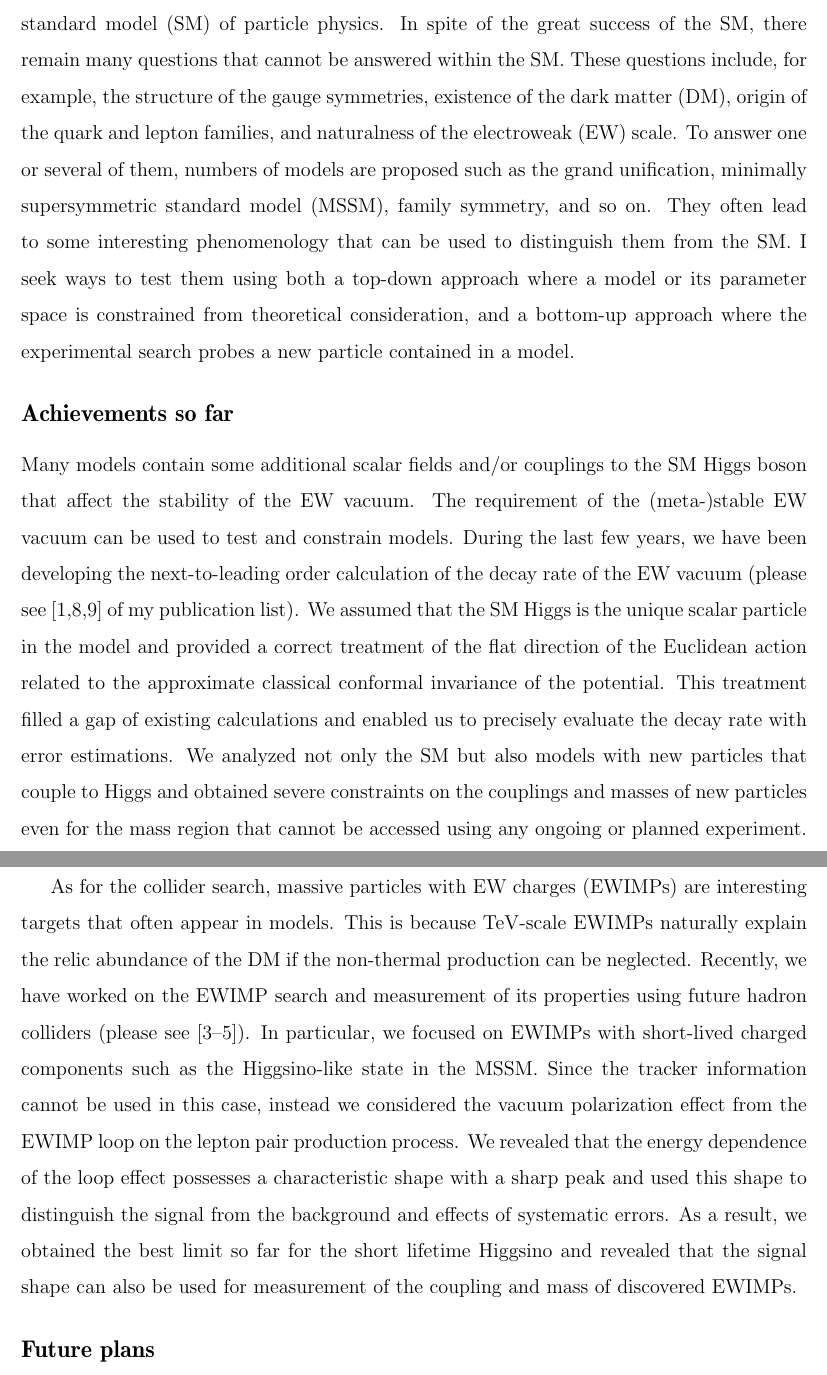
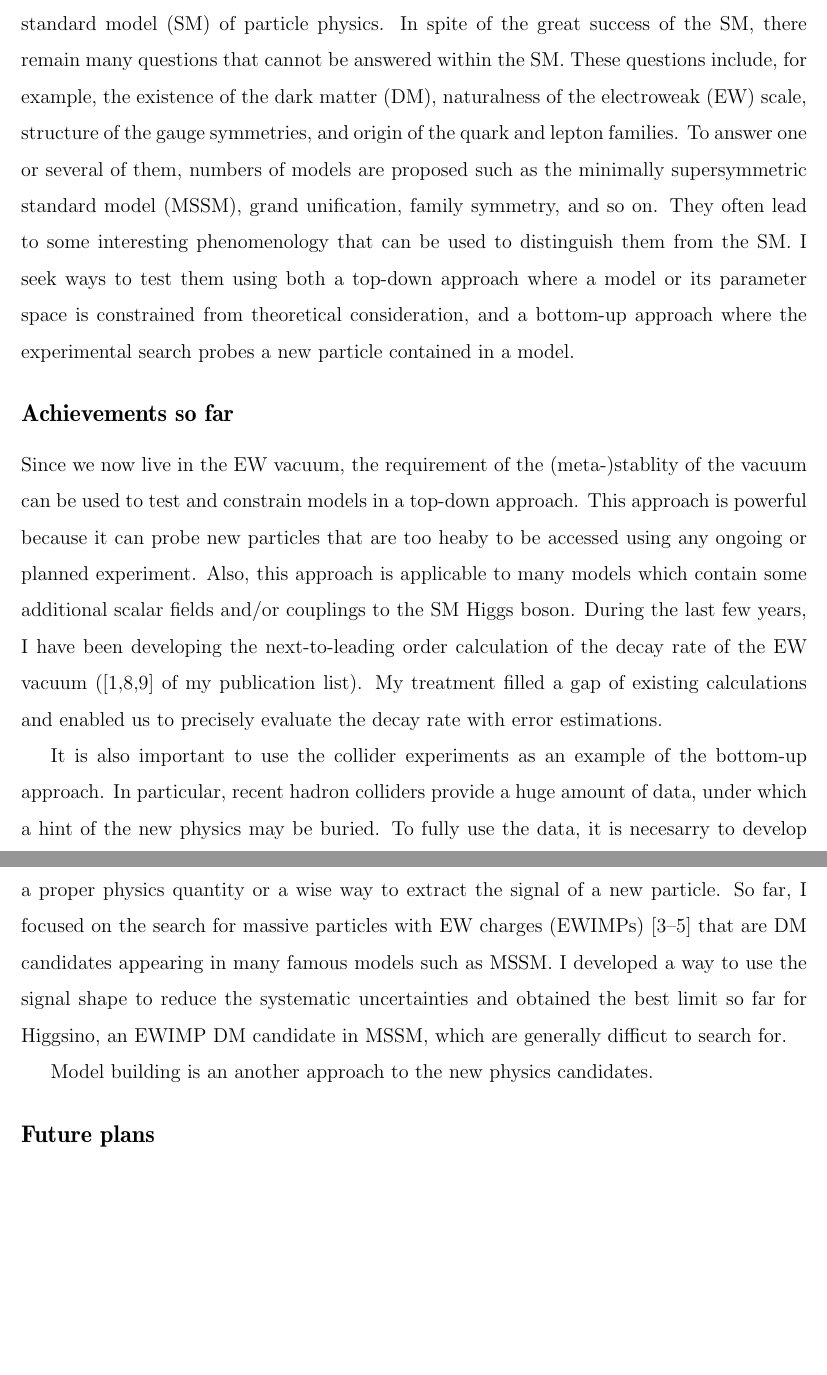
Before and after one commit to SoChigusa/Application-2019, a LaTeX document (rs/research_statement_short.tex): two parts of pages 1 and 2 of 2, joined at a grey line, cut so that both start at the same text, the shorter picture padded with empty space. Compiled offline with pdfLaTeX.

Commit message:
Research Statement first page

```diff
--- a/rs/research_statement_short.tex
+++ b/rs/research_statement_short.tex
@@ -67,8 +67,8 @@ citecolor=steelblue,
 
 My research interests lie in the phenomenology of a broad range of models beyond the standard model (SM) of particle physics.
 In spite of the great success of the SM, there remain many questions that cannot be answered within the SM.
-These questions include, for example, the structure of the gauge symmetries, existence of the dark matter (DM), origin of the quark and lepton families, and naturalness of the electroweak (EW) scale.
-To answer one or several of them, numbers of models are proposed such as the grand unification, minimally supersymmetric standard model (MSSM), family symmetry, and so on.
+These questions include, for example, the existence of the dark matter (DM), naturalness of the electroweak (EW) scale, structure of the gauge symmetries, and origin of the quark and lepton families.
+To answer one or several of them, numbers of models are proposed such as the minimally supersymmetric standard model (MSSM), grand unification, family symmetry, and so on.
 They often lead to some interesting phenomenology that can be used to distinguish them from the SM.
 I seek ways to test them using both a top-down approach where a model or its parameter space is constrained from theoretical consideration, and a bottom-up approach where the experimental search probes a new particle contained in a model.
 
@@ -80,31 +80,33 @@ I seek ways to test them using both a top-down approach where a model or its par
 %Well-motivated examples of EWIMPs are Higgsino and Wino in the minimally　supersymmetric standard model (MSSM), which are the superpartners of the　standard model (SM) Higgs and W boson, respectively.
 %Since their　existence significantly modifies the fate of the EW vacuum and the　phenomenology at the high energy scale, considerable efforts have been devoted, but the results are still unsatisfactory.
 
-Many models contain some additional scalar fields and/or couplings to the SM Higgs boson that affect the stability of the EW vacuum.
-The requirement of the (meta-)stable EW vacuum can be used to test and constrain models.
-During the last few years, we have been developing the next-to-leading order calculation of the decay rate of the EW vacuum (please see [1,8,9] of my publication list).
-We assumed that the SM Higgs is the unique scalar particle in the model and provided a correct treatment of the flat direction of the Euclidean action related to the approximate classical conformal invariance of the potential.
-This treatment filled a gap of existing calculations and enabled us to precisely evaluate the decay rate with error estimations.
-We analyzed not only the SM but also models with new particles that couple to Higgs and obtained severe constraints on the couplings and masses of new particles even for the mass region that cannot be accessed using any ongoing or planned experiment.
+Since we now live in the EW vacuum, the requirement of the (meta-)stablity of the vacuum can be used to test and constrain models in a top-down approach.
+This approach is powerful because it can probe new particles that are too heaby to be accessed using any ongoing or planned experiment.
+Also, this approach is applicable to many models which contain some additional scalar fields and/or couplings to the SM Higgs boson.
+During the last few years, I have been developing the next-to-leading order calculation of the decay rate of the EW vacuum ([1,8,9] of my publication list).
+%I assumed that the SM Higgs is the unique scalar particle in the model and provided a correct treatment of the flat direction of the Euclidean action related to the approximate classical conformal invariance of the potential.
+My treatment filled a gap of existing calculations and enabled us to precisely evaluate the decay rate with error estimations.
+%I analyzed not only the SM but also models with new particles that couple to Higgs and obtained severe constraints on the couplings and masses of new particles even for the mass region that cannot be accessed using any ongoing or planned experiment.
 
-As for the collider search, massive particles with EW charges (EWIMPs) are interesting targets that often appear in models.
-This is because $\mathrm{TeV}$-scale EWIMPs naturally explain the relic abundance of the DM if the non-thermal production can be neglected.
-Recently, we have worked on the EWIMP search and measurement of its properties using future hadron colliders (please see [3--5]).
-In particular, we focused on EWIMPs with short-lived charged components such as the Higgsino-like state in the MSSM.
-Since the tracker information cannot be used in this case, instead we considered the vacuum polarization effect from the EWIMP loop on the lepton pair production process.
-We revealed that the energy dependence of the loop effect possesses a characteristic shape with a sharp peak and used this shape to distinguish the signal from the background and effects of systematic errors.
-As a result, we obtained the best limit so far for the short lifetime Higgsino and revealed that the signal shape can also be used for measurement of the coupling and mass of discovered EWIMPs.
+It is also important to use the collider experiments as an example of the bottom-up approach.
+In particular, recent hadron colliders provide a huge amount of data, under which a hint of the new physics may be buried.
+To fully use the data, it is necesarry to develop a proper physics quantity or a wise way to extract the signal of a new particle.
+So far, I focused on the search for massive particles with EW charges (EWIMPs) [3--5] that are DM candidates appearing in many famous models such as MSSM.
+%This is because $\mathrm{TeV}$-scale EWIMPs naturally explain the relic abundance of the DM if the non-thermal production can be neglected.
+%Recently, I have worked on the EWIMP search and measurement of its properties using future hadron colliders ([3--5]).
+%In particular, I focused on EWIMPs with short-lived charged components such as the Higgsino-like state in the MSSM.
+%Since the tracker information cannot be used in this case, instead I considered the vacuum polarization effect from the EWIMP loop on the lepton pair production process.
+%I revealed that the energy dependence of the loop effect possesses a characteristic shape with a sharp peak and used this shape to distinguish the signal from the background and effects of systematic errors.
+%As a result, I obtained the best limit so far for the short lifetime Higgsino and revealed that the signal shape can also be used for measurement of the coupling and mass of discovered EWIMPs.
+I developed a way to use the signal shape to reduce the systematic uncertainties and obtained the best limit so far for Higgsino, an EWIMP DM candidate in MSSM, which are generally difficut to search for.
 
-% We have adopted several ways to suppress the systematic errors and
-% background events arising from the strong interaction between quarks.
-% One is to use the disappearing charged track signal, focusing on the
-% models with long-lived charged particles.  In this project, I
-% collaborate with several experimentalists and apply this method to the
-% supersymmetric extension of the SM with anomaly mediated supersymmetry
-% breaking.  By combining the charged track timing information and the
-% transverse momentum conservation, we fully reconstruct the kinematics of
-% the new physics events and estimate the errors in mass measurement of
-% the new physics particles.
+% I have adopted several ways to suppress the systematic errors and background events arising from the strong interaction between quarks.
+% One is to use the disappearing charged track signal, focusing on the models with long-lived charged particles.
+% In this project, I collaborate with several experimentalists and apply this method to the supersymmetric extension of the SM with anomaly mediated supersymmetry breaking.
+% By combining the charged track timing information and the transverse momentum conservation, I fully reconstruct the kinematics of the new physics events and estimate the errors in mass measurement of the new physics particles.
+
+Model building is an another approach to the new physics candidates.
+
 
 % \subsection*{Ongoing projects}
 
```
Also changed, not shown: rs/research_statement_short.pdf, rs/research_statement_short.tex (2 more changed lines), 1 other file.
